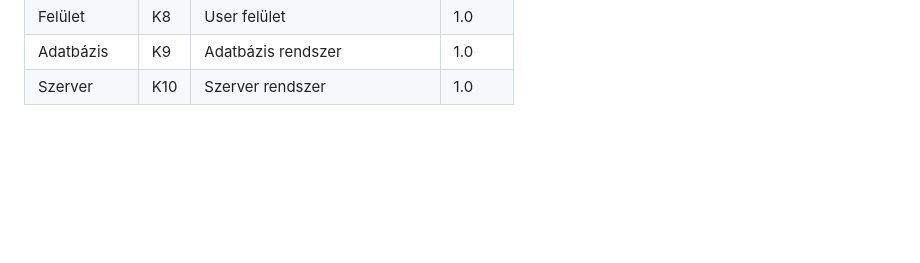
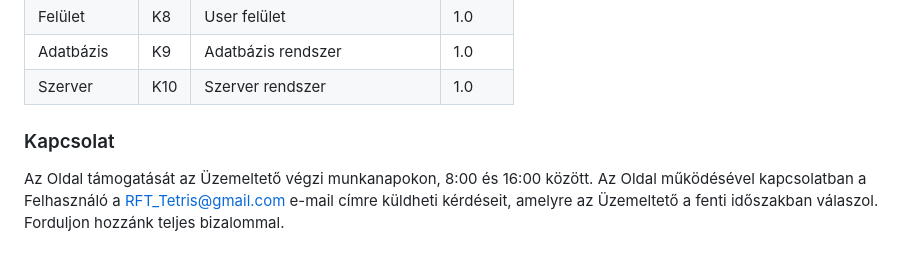
Before and after one commit to Costa-31/RFT_games, a Markdown page: Documents/Követelményspecifikáció.md, the part around the change. GitHub-like rendering; blank space fills up the shorter version.

Commit message:
Kövspec - Kapcsolat

```diff
--- a/Documents/Követelményspecifikáció.md
+++ b/Documents/Követelményspecifikáció.md
@@ -88,3 +88,7 @@ Jelen Felhasználási Feltételekben nem szabályozott kérdésekben a hatályos
 |Felület| K8 | User felület|1.0|
 |Adatbázis| K9 | Adatbázis rendszer|1.0|
 |Szerver| K10 | Szerver rendszer|1.0|
+
+### Kapcsolat
+
+Az Oldal támogatását az Üzemeltető végzi munkanapokon, 8:00 és 16:00 között. Az Oldal működésével kapcsolatban a Felhasználó a RFT_Tetris@gmail.com e-mail címre küldheti kérdéseit, amelyre az Üzemeltető a fenti időszakban válaszol. Forduljon hozzánk teljes bizalommal.
```
